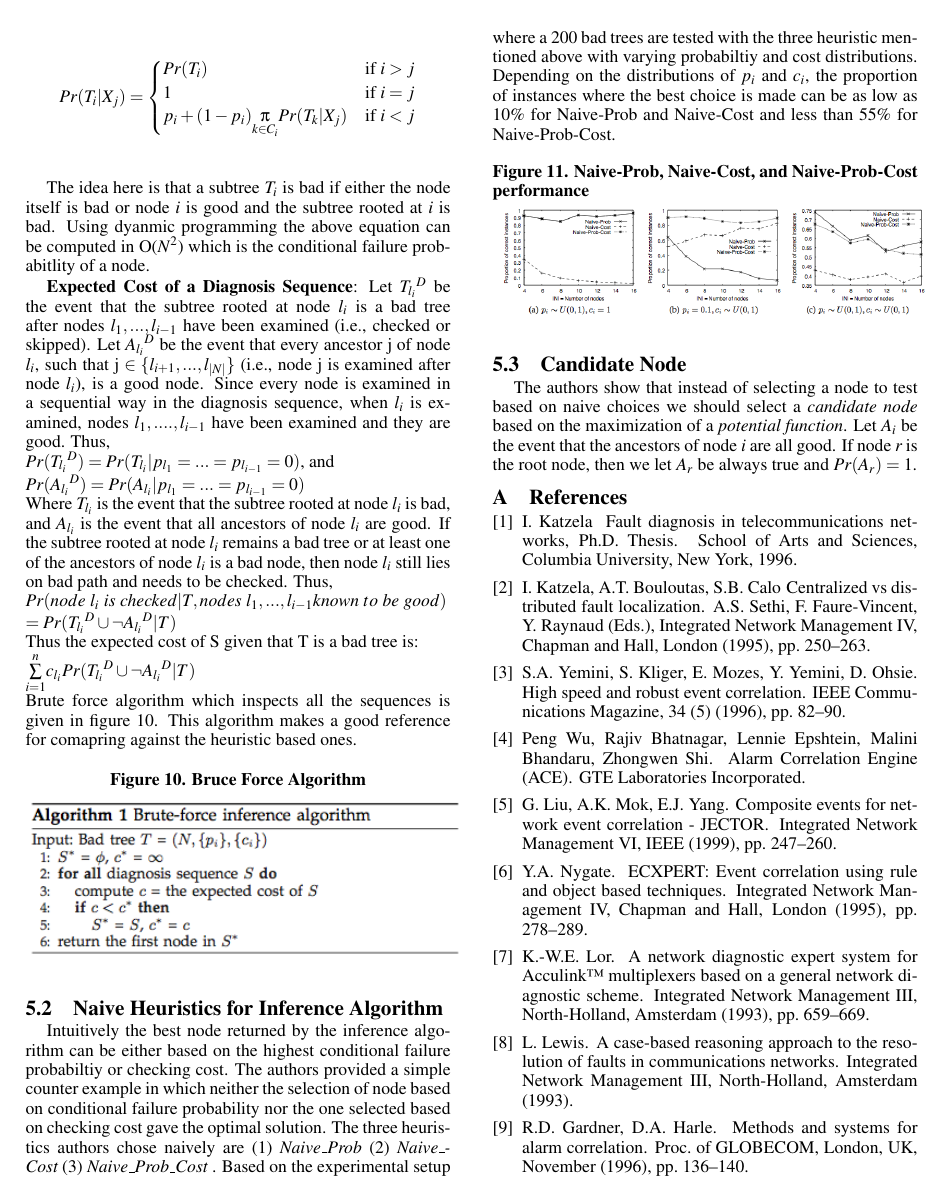
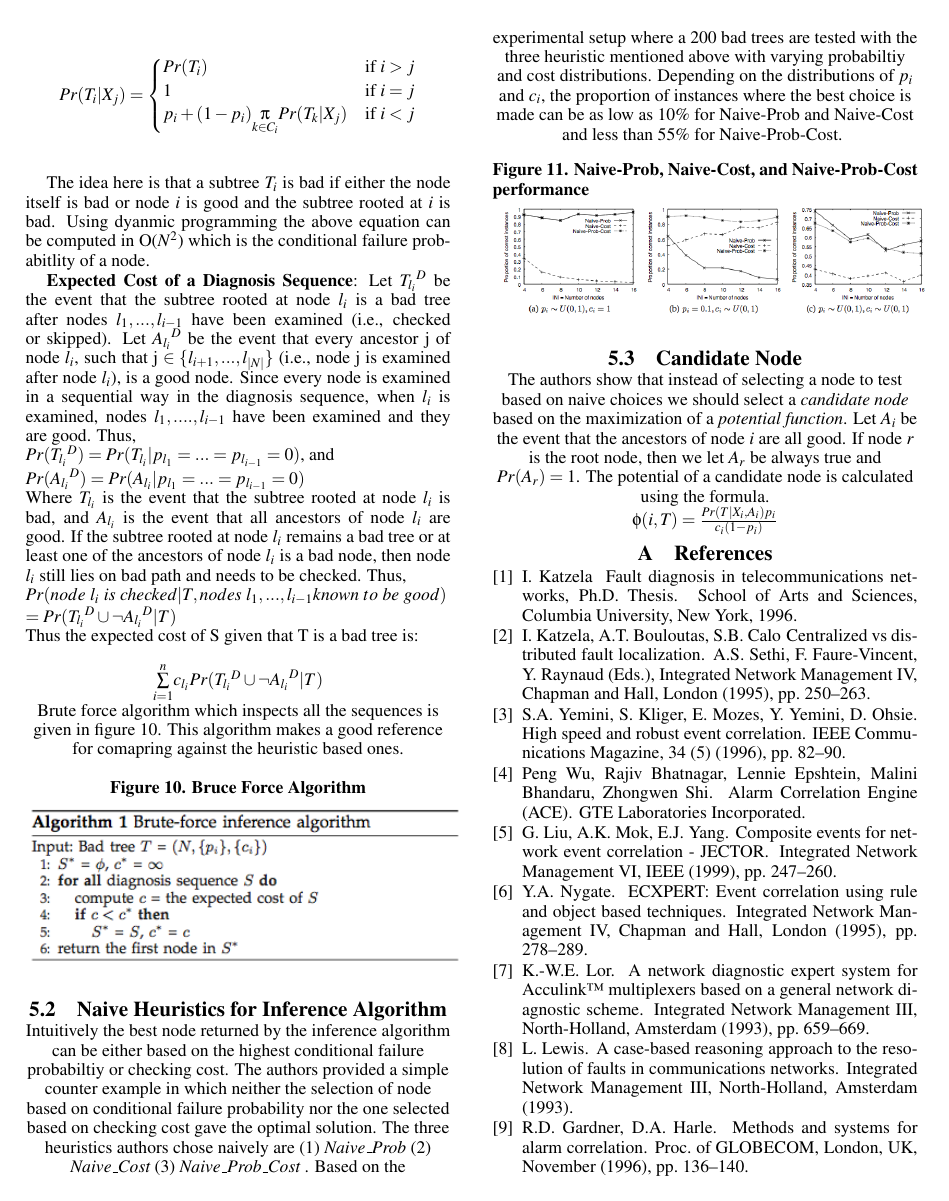
Before and after one commit to akkinenivijay/Qualifiers, a LaTeX paper (sensys10-sample-10pt.tex): page 8 of 10 before the commit and page 8 of 9 after it. Compiled offline with pdfLaTeX.

Commit message:
potential function added

```diff
--- a/sensys10-sample-10pt.tex
+++ b/sensys10-sample-10pt.tex
@@ -407,7 +406,8 @@ Intuitively the best node returned by the inference algorithm can be either base
 \end{figure}
 
 \subsection{Candidate Node}
-The authors show that instead of selecting a node to test based on naive choices we should select a {\it candidate node} based on the maximization of a {\it potential function}. Let $A_i$ be the event that the ancestors of node {\it i} are all good. If node {\it r} is the root node, then we let $A_r$ be always true and $Pr(A_r) = 1$.
+The authors show that instead of selecting a node to test based on naive choices we should select a {\it candidate node} based on the maximization of a {\it potential function}. Let $A_i$ be the event that the ancestors of node {\it i} are all good. If node {\it r} is the root node, then we let $A_r$ be always true and $Pr(A_r) = 1$. The potential of a candidate node is calculated using the formula. \\
+                        \center $\phi({\it i,T)} = \frac{Pr(T|X_i,A_i)p_i}{c_i(1-p_i)}$
 \appendix
 %\bibliographystyle{abbrv}
 %\bibliography{sigproc}
```
Also changed, not shown: sensys10-sample-10pt.pdf, sensys10-sample-10pt.tex (3 more changed lines), 2 other files.
